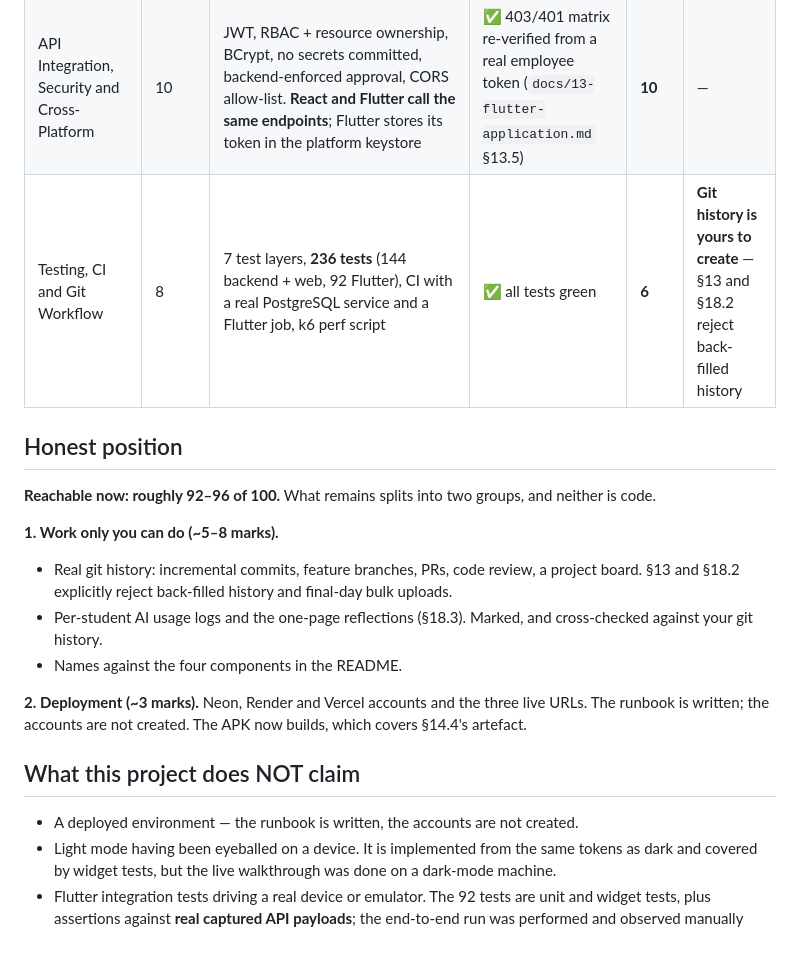
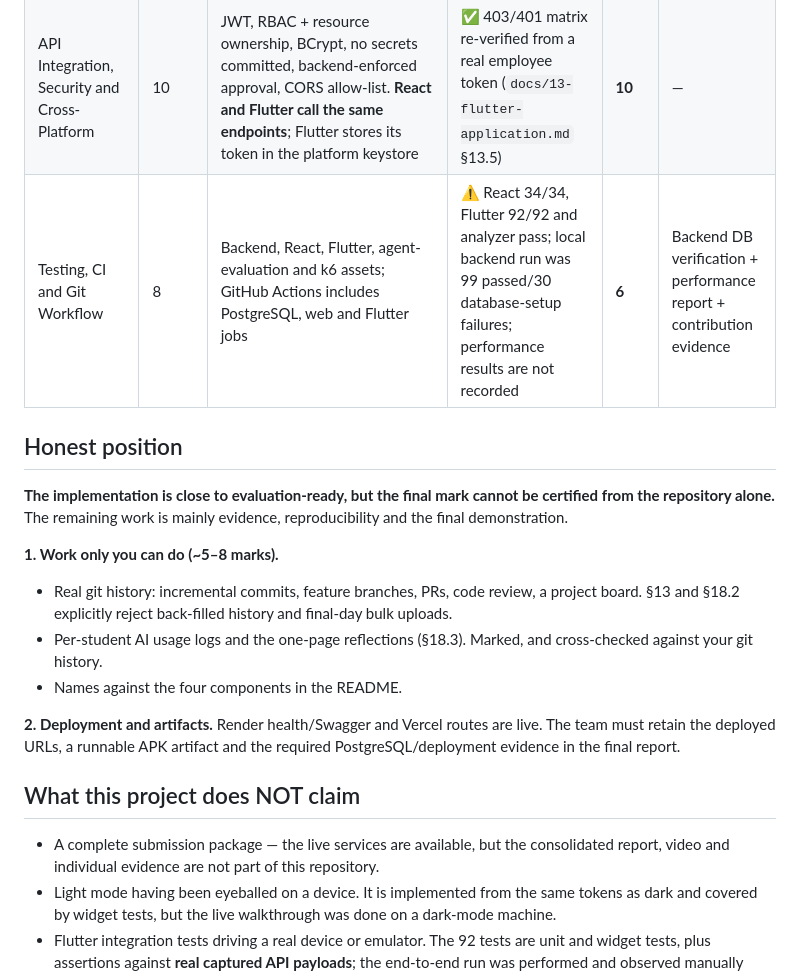
Before and after one commit to ravindudanthanarayana/SE3090-assignment, a Markdown page: docs/10-marking-coverage-matrix.md, the part around one of its changes. Drawn GitHub-style; blank space fills up the shorter version.

Commit message:
Refresh marking coverage evidence

```diff
--- a/docs/10-marking-coverage-matrix.md
+++ b/docs/10-marking-coverage-matrix.md
@@ -21,11 +21,12 @@ just written.
 | Flutter Mobile Application | 10 | 8 screens, 17 reusable widgets, `go_router` with a protected-route guard, Riverpod, secure JWT storage, form validation, server-side search/filter, loading/empty/error states, light + dark, camera device feature, AI workflow + recommendation display | ✅ 92 tests; run live against the API; APK builds | **10** | — |
 | Individual Agentic AI Contribution | 12 | One owned agent each: distinct prompt, I/O contract, tool allow-list, validation, error handling, security, tests | ✅ 30 agent-evaluation facts incl. prompt injection | **12** | — |
 | API Integration, Security and Cross-Platform | 10 | JWT, RBAC + resource ownership, BCrypt, no secrets committed, backend-enforced approval, CORS allow-list. **React and Flutter call the same endpoints**; Flutter stores its token in the platform keystore | ✅ 403/401 matrix re-verified from a real employee token (`docs/13-flutter-application.md` §13.5) | **10** | — |
-| Testing, CI and Git Workflow | 8 | 7 test layers, **236 tests** (144 backend + web, 92 Flutter), CI with a real PostgreSQL service and a Flutter job, k6 perf script | ✅ all tests green | **6** | **Git history is yours to create** — §13 and §18.2 reject back-filled history |
+| Testing, CI and Git Workflow | 8 | Backend, React, Flutter, agent-evaluation and k6 assets; GitHub Actions includes PostgreSQL, web and Flutter jobs | ⚠ React 34/34, Flutter 92/92 and analyzer pass; local backend run was 99 passed/30 database-setup failures; performance results are not recorded | **6** | Backend DB verification + performance report + contribution evidence |
 
 ## Honest position
 
-**Reachable now: roughly 92–96 of 100.** What remains splits into two groups, and neither is code.
+**The implementation is close to evaluation-ready, but the final mark cannot be certified from the repository alone.**
+The remaining work is mainly evidence, reproducibility and the final demonstration.
 
 **1. Work only you can do (~5–8 marks).**
 - Real git history: incremental commits, feature branches, PRs, code review, a project board.
@@ -34,12 +35,13 @@ just written.
   your git history.
 - Names against the four components in the README.
 
-**2. Deployment (~3 marks).** Neon, Render and Vercel accounts and the three live URLs. The runbook
-is written; the accounts are not created. The APK now builds, which covers §14.4's artefact.
+**2. Deployment and artifacts.** Render health/Swagger and Vercel routes are live. The team must retain
+the deployed URLs, a runnable APK artifact and the required PostgreSQL/deployment evidence in the final report.
 
 ## What this project does NOT claim
 
-- A deployed environment — the runbook is written, the accounts are not created.
+- A complete submission package — the live services are available, but the consolidated report, video and
+  individual evidence are not part of this repository.
 - Light mode having been eyeballed on a device. It is implemented from the same tokens as dark and
   covered by widget tests, but the live walkthrough was done on a dark-mode machine.
 - Flutter integration tests driving a real device or emulator. The 92 tests are unit and widget
```
Also changed, not shown: other parts of docs/10-marking-coverage-matrix.md (+4 -4 lines).
